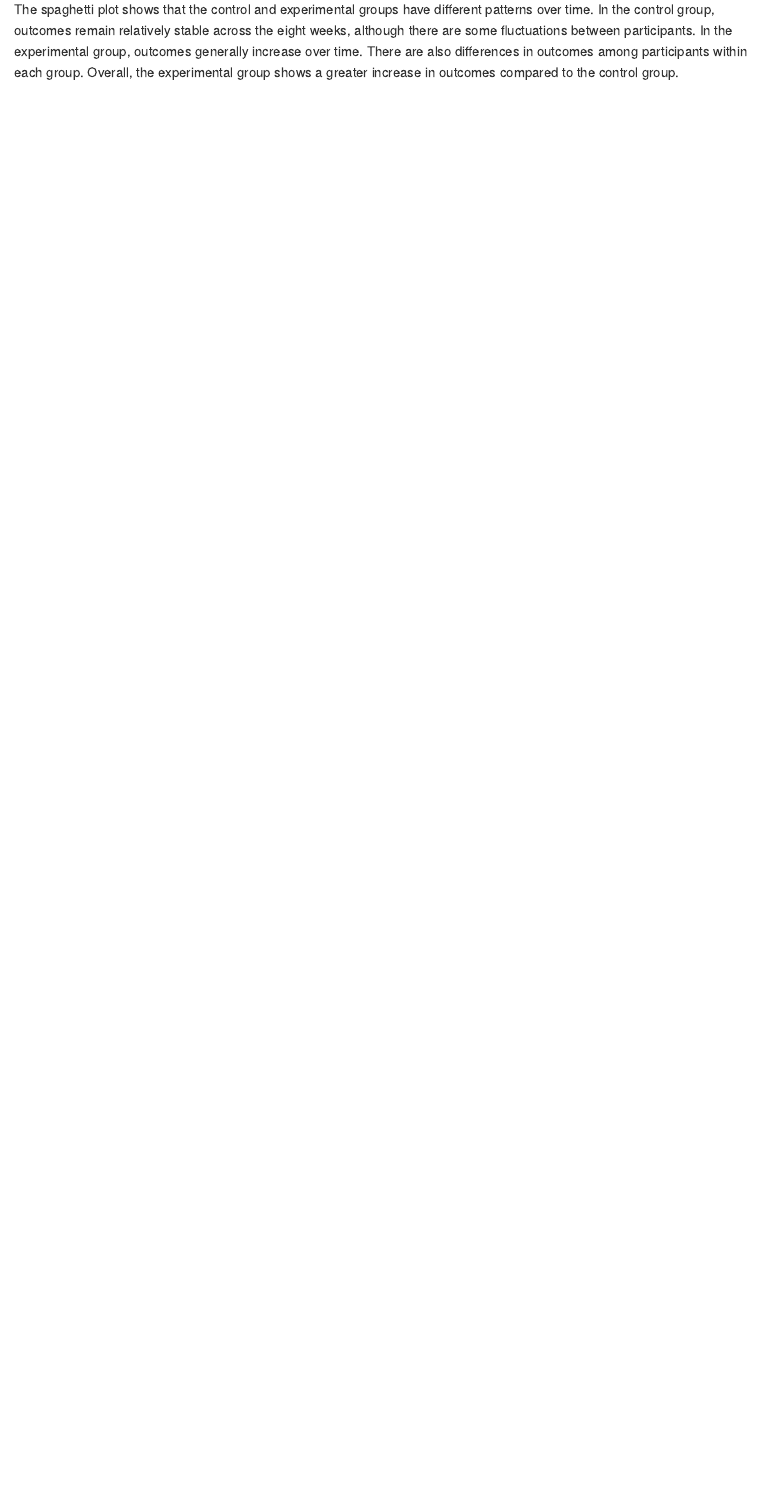
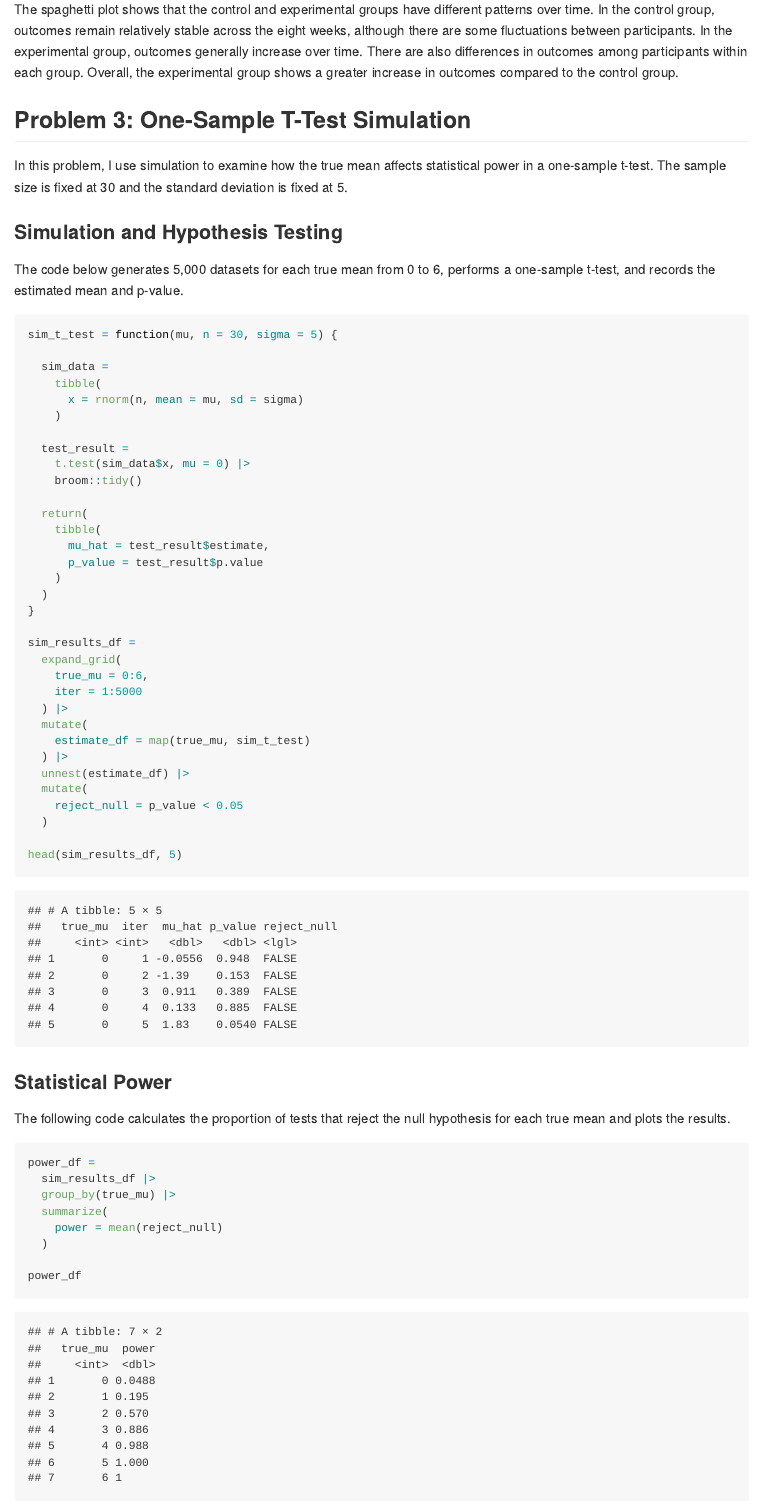
Before and after one commit to WendaYoanda/p8105-hw5-wy2486, an R Markdown document (p8105-hw5-wy2486.Rmd): the page in a window 1100 px wide, from 5330 px down. The pictures show the output file p8105-hw5-wy2486.md that the author committed with the source, drawn offline in the style of GitHub.

Commit message:
Finish problem 3

````diff
--- a/p8105-hw5-wy2486.Rmd
+++ b/p8105-hw5-wy2486.Rmd
@@ -142,3 +142,64 @@ tidy_df |>
 ```
 
 The spaghetti plot shows that the control and experimental groups have different patterns over time. In the control group, outcomes remain relatively stable across the eight weeks, although there are some fluctuations between participants. In the experimental group, outcomes generally increase over time. There are also differences in outcomes among participants within each group. Overall, the experimental group shows a greater increase in outcomes compared to the control group.
+
+## Problem 3: One-Sample T-Test Simulation
+
+In this problem, I use simulation to examine how the true mean affects statistical power in a one-sample t-test. The sample size is fixed at 30 and the standard deviation is fixed at 5.
+
+### Simulation and Hypothesis Testing
+
+The code below generates 5,000 datasets for each true mean from 0 to 6, performs a one-sample t-test, and records the estimated mean and p-value.
+
+```{r simulation, cache=TRUE}
+sim_t_test = function(mu, n = 30, sigma = 5) {
+
+  sim_data =
+    tibble(
+      x = rnorm(n, mean = mu, sd = sigma)
+    )
+
+  test_result =
+    t.test(sim_data$x, mu = 0) |>
+    broom::tidy()
+
+  return(
+    tibble(
+      mu_hat = test_result$estimate,
+      p_value = test_result$p.value
+    )
+  )
+}
+
+sim_results_df =
+  expand_grid(
+    true_mu = 0:6,
+    iter = 1:5000
+  ) |>
+  mutate(
+    estimate_df = map(true_mu, sim_t_test)
+  ) |>
+  unnest(estimate_df) |>
+  mutate(
+    reject_null = p_value < 0.05
+  )
+
+head(sim_results_df, 5)
+```
+
+### Statistical Power
+
+The following code calculates the proportion of tests that reject the null hypothesis for each true mean and plots the results.
+
+```{r}
+power_df =
+  sim_results_df |>
+  group_by(true_mu) |>
+  summarize(
+    power = mean(reject_null)
+  )
+
+power_df
+```
+
+```{r}
````
Also changed, not shown: p8105-hw5-wy2486.md, p8105-hw5-wy2486_files/figure-gfm/unnamed-chunk-2-1.png, p8105-hw5-wy2486_files/figure-gfm/unnamed-chunk-6-1.png (added), p8105-hw5-wy2486_files/figure-gfm/unnamed-chunk-8-1.png (added), p8105-hw5-wy2486.Rmd (59 more changed lines), 4 other files.
